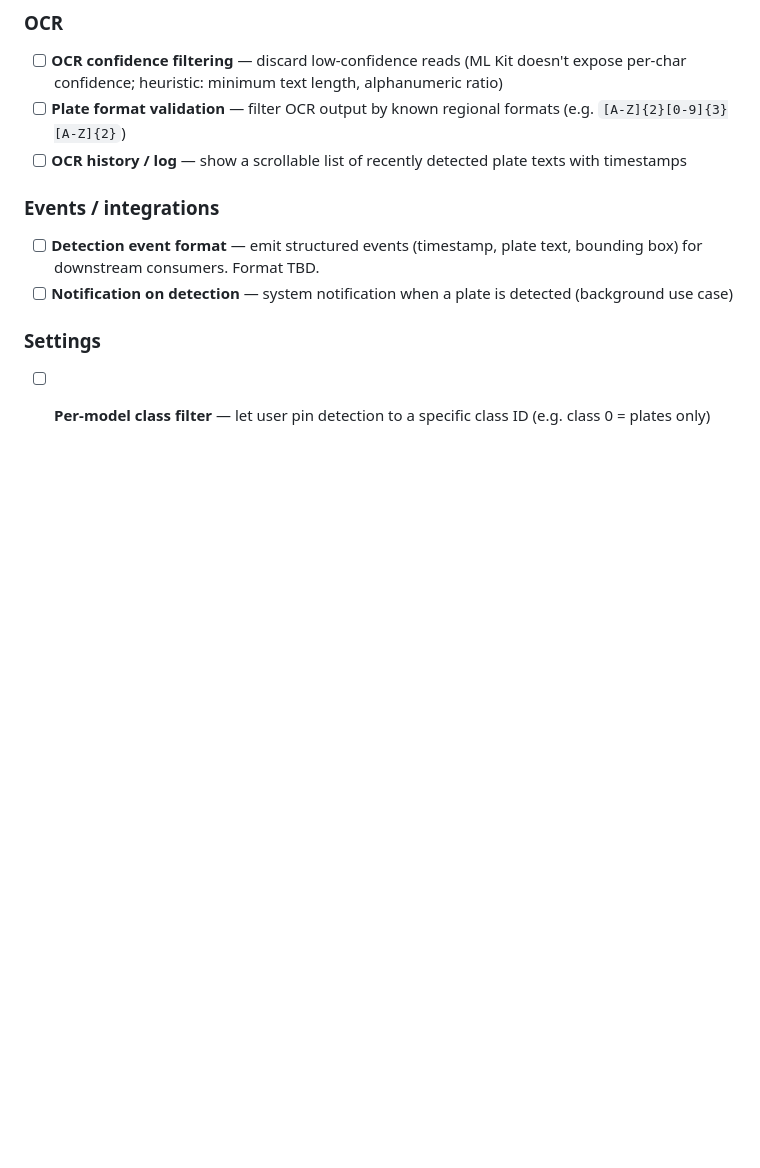
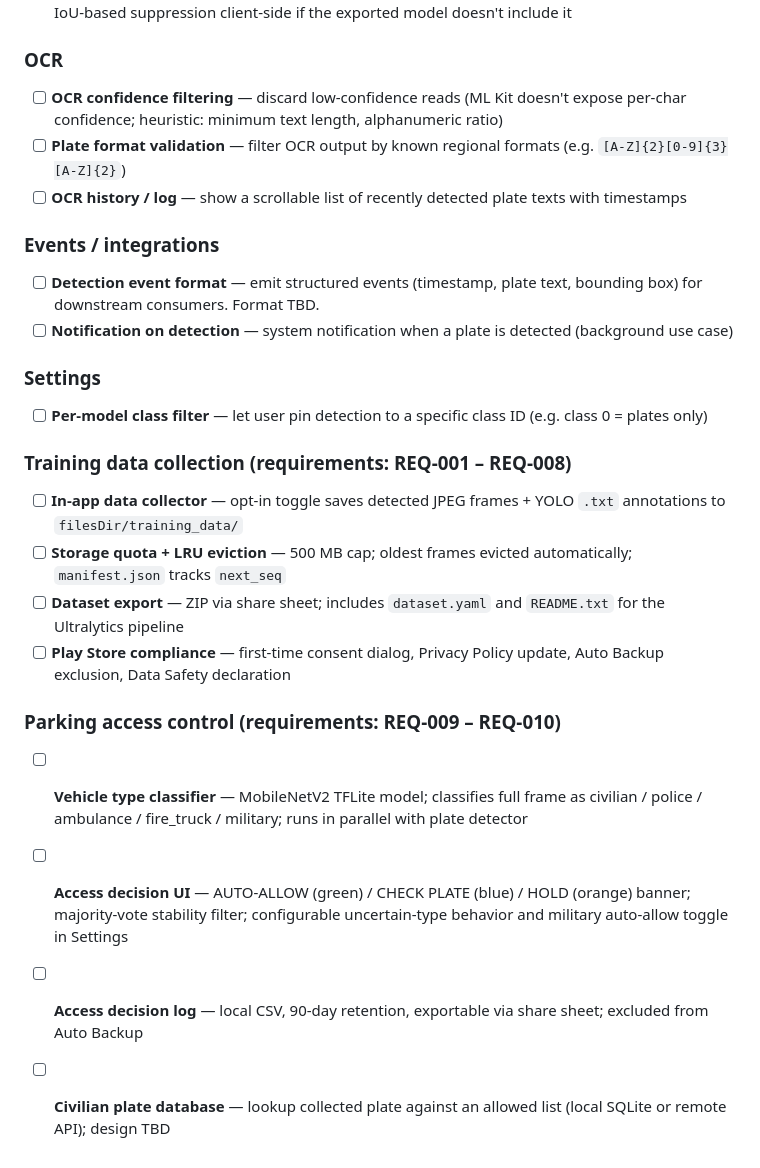
Before and after one commit to yuriysemen/plate-detector-android, a Markdown page: android/ROADMAP.md, the part around the change. Drawn GitHub-style; blank space fills up the shorter version.

Commit message:
Add training data collection and parking access control to roadmap
Links REQ-001–REQ-008 (training data collection) and REQ-009–REQ-010
(vehicle type detection + parking access control decision logic) as
backlog items with one-line summaries of each planned feature.

Co-Authored-By: Claude Sonnet 4.6 <noreply@anthropic.com>

```diff
--- a/android/ROADMAP.md
+++ b/android/ROADMAP.md
@@ -66,3 +66,15 @@
 
 ### Settings
 - [ ] **Per-model class filter** — let user pin detection to a specific class ID (e.g. class 0 = plates only)
+
+### Training data collection (requirements: REQ-001 – REQ-008)
+- [ ] **In-app data collector** — opt-in toggle saves detected JPEG frames + YOLO `.txt` annotations to `filesDir/training_data/`
+- [ ] **Storage quota + LRU eviction** — 500 MB cap; oldest frames evicted automatically; `manifest.json` tracks `next_seq`
+- [ ] **Dataset export** — ZIP via share sheet; includes `dataset.yaml` and `README.txt` for the Ultralytics pipeline
+- [ ] **Play Store compliance** — first-time consent dialog, Privacy Policy update, Auto Backup exclusion, Data Safety declaration
+
+### Parking access control (requirements: REQ-009 – REQ-010)
+- [ ] **Vehicle type classifier** — MobileNetV2 TFLite model; classifies full frame as civilian / police / ambulance / fire_truck / military; runs in parallel with plate detector
+- [ ] **Access decision UI** — AUTO-ALLOW (green) / CHECK PLATE (blue) / HOLD (orange) banner; majority-vote stability filter; configurable uncertain-type behavior and military auto-allow toggle in Settings
+- [ ] **Access decision log** — local CSV, 90-day retention, exportable via share sheet; excluded from Auto Backup
+- [ ] **Civilian plate database** — lookup collected plate against an allowed list (local SQLite or remote API); design TBD
```
